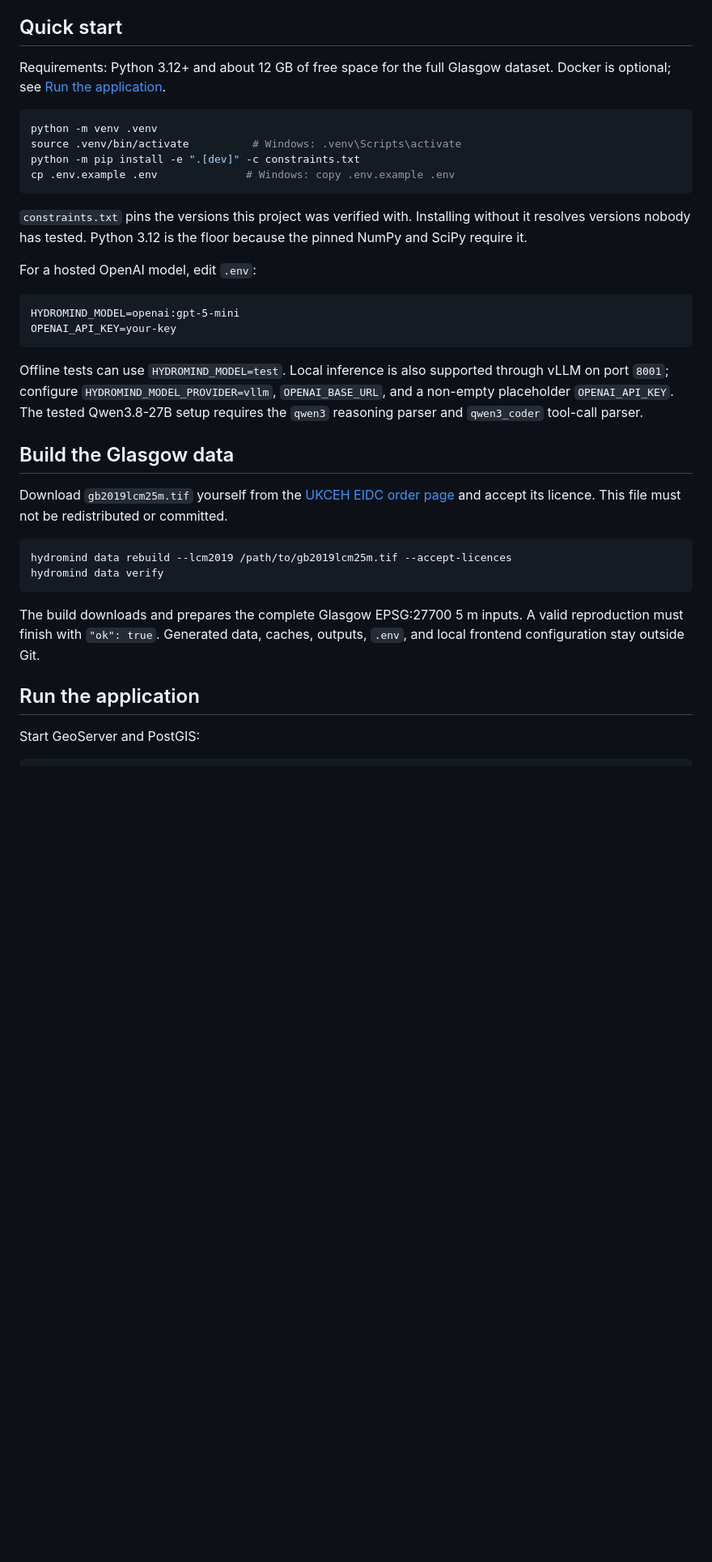
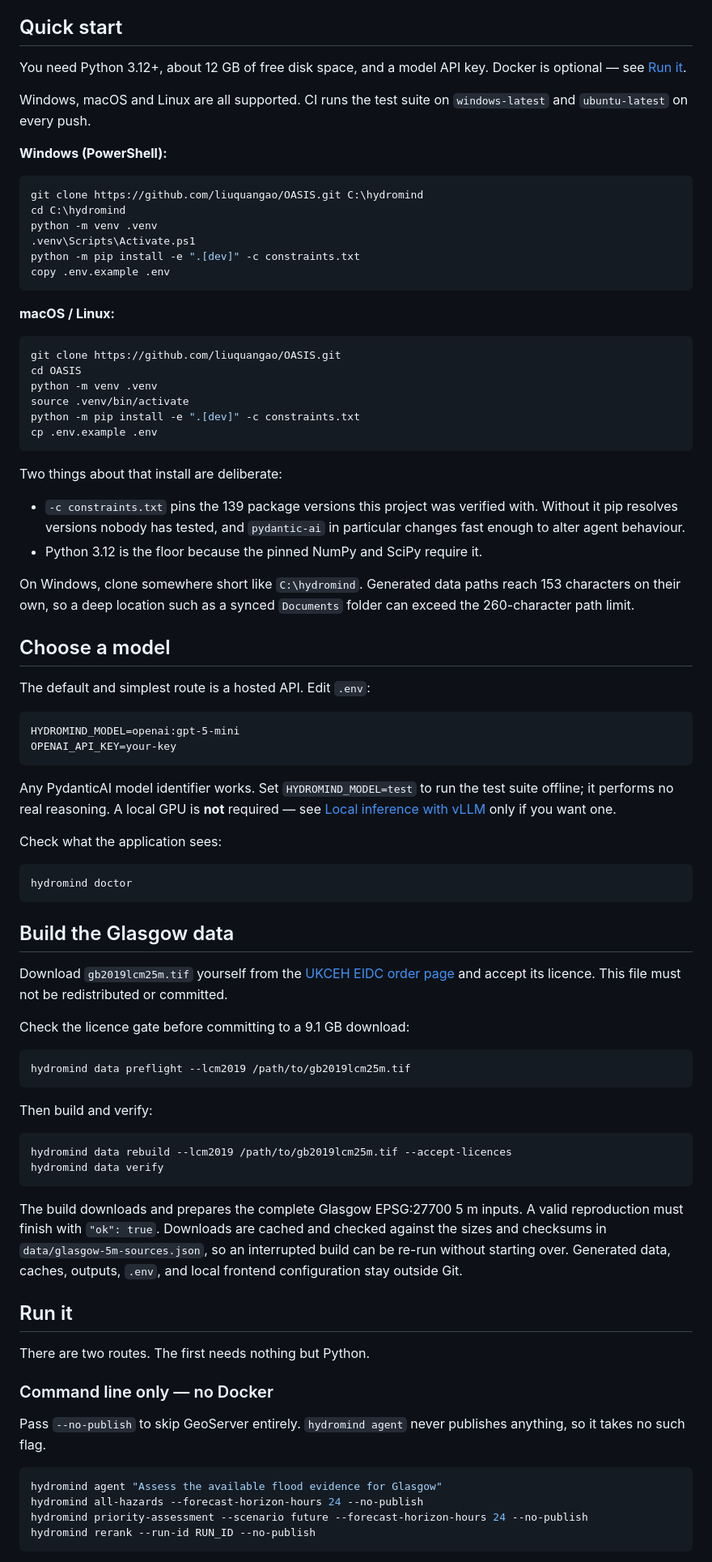
Before and after one commit to liuquangao/OASIS, a Markdown page: README.md, the part around one of its changes. Shown at 81% size. GitHub-like rendering; blank space fills up the shorter version.

````diff
--- a/README.md
+++ b/README.md
@@ -9,32 +9,64 @@ calculations remain deterministic and provider-independent.
 
 ## Quick start
 
-Requirements: Python 3.12+ and about 12 GB of free space for the full Glasgow
-dataset. Docker is optional; see [Run the application](#run-the-application).
+You need Python 3.12+, about 12 GB of free disk space, and a model API key.
+Docker is optional — see [Run it](#run-it).
+
+Windows, macOS and Linux are all supported. CI runs the test suite on
+`windows-latest` and `ubuntu-latest` on every push.
+
+**Windows (PowerShell):**
+
+```powershell
+git clone https://github.com/liuquangao/OASIS.git C:\hydromind
+cd C:\hydromind
+python -m venv .venv
+.venv\Scripts\Activate.ps1
+python -m pip install -e ".[dev]" -c constraints.txt
+copy .env.example .env
+```
+
+**macOS / Linux:**
 
 ```bash
+git clone https://github.com/liuquangao/OASIS.git
+cd OASIS
 python -m venv .venv
-source .venv/bin/activate          # Windows: .venv\Scripts\activate
+source .venv/bin/activate
 python -m pip install -e ".[dev]" -c constraints.txt
-cp .env.example .env              # Windows: copy .env.example .env
+cp .env.example .env
 ```
 
-`constraints.txt` pins the versions this project was verified with. Installing
-without it resolves versions nobody has tested. Python 3.12 is the floor because
-the pinned NumPy and SciPy require it.
+Two things about that install are deliberate:
 
-For a hosted OpenAI model, edit `.env`:
+- `-c constraints.txt` pins the 139 package versions this project was verified
+  with. Without it pip resolves versions nobody has tested, and `pydantic-ai` in
+  particular changes fast enough to alter agent behaviour.
+- Python 3.12 is the floor because the pinned NumPy and SciPy require it.
+
+On Windows, clone somewhere short like `C:\hydromind`. Generated data paths reach
+153 characters on their own, so a deep location such as a synced `Documents`
+folder can exceed the 260-character path limit.
+
+## Choose a model
+
+The default and simplest route is a hosted API. Edit `.env`:
 
 ```dotenv
 HYDROMIND_MODEL=openai:gpt-5-mini
 OPENAI_API_KEY=your-key
 ```
 
-Offline tests can use `HYDROMIND_MODEL=test`. Local inference is also supported
-through vLLM on port `8001`; configure `HYDROMIND_MODEL_PROVIDER=vllm`,
-`OPENAI_BASE_URL`, and a non-empty placeholder `OPENAI_API_KEY`. The tested
-Qwen3.8-27B setup requires the `qwen3` reasoning parser and `qwen3_coder`
-tool-call parser.
+Any PydanticAI model identifier works. Set `HYDROMIND_MODEL=test` to run the
+test suite offline; it performs no real reasoning. A local GPU is **not**
+required — see [Local inference with vLLM](#optional-local-inference-with-vllm)
+only if you want one.
+
+Check what the application sees:
+
+```bash
+hydromind doctor
+```
 
 ## Build the Glasgow data
 
@@ -42,15 +74,38 @@ Download `gb2019lcm25m.tif` yourself from the
 [UKCEH EIDC order page](https://order-eidc.ceh.ac.uk/resources/1GYPT1HZ/order)
 and accept its licence. This file must not be redistributed or committed.
 
+Check the licence gate before committing to a 9.1 GB download:
+
+```bash
+hydromind data preflight --lcm2019 /path/to/gb2019lcm25m.tif
+```
+
+Then build and verify:
+
 ```bash
 hydromind data rebuild --lcm2019 /path/to/gb2019lcm25m.tif --accept-licences
 hydromind data verify
 ```
 
 The build downloads and prepares the complete Glasgow EPSG:27700 5 m inputs.
-A valid reproduction must finish with `"ok": true`. Generated data, caches,
+A valid reproduction must finish with `"ok": true`. Downloads are cached and
+checked against the sizes and checksums in `data/glasgow-5m-sources.json`, so an
+interrupted build can be re-run without starting over. Generated data, caches,
 outputs, `.env`, and local frontend configuration stay outside Git.
 
-## Run the application
+## Run it
 
-Start GeoServer and PostGIS:
+There are two routes. The first needs nothing but Python.
+
+### Command line only — no Docker
+
+Pass `--no-publish` to skip GeoServer entirely. `hydromind agent` never
+publishes anything, so it takes no such flag.
+
+```bash
+hydromind agent "Assess the available flood evidence for Glasgow"
+hydromind all-hazards --forecast-horizon-hours 24 --no-publish
+hydromind priority-assessment --scenario future --forecast-horizon-hours 24 --no-publish
+hydromind rerank --run-id RUN_ID --no-publish
+```
+
````
Also changed, not shown: other parts of README.md (+84 -22 lines).
